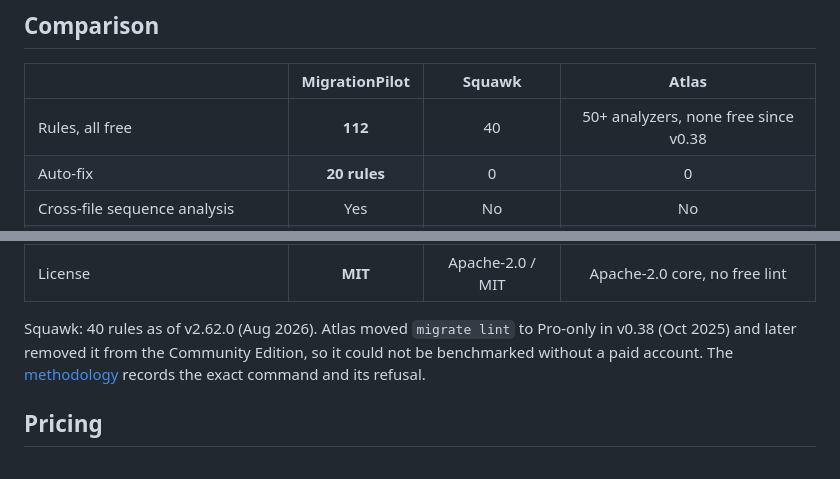
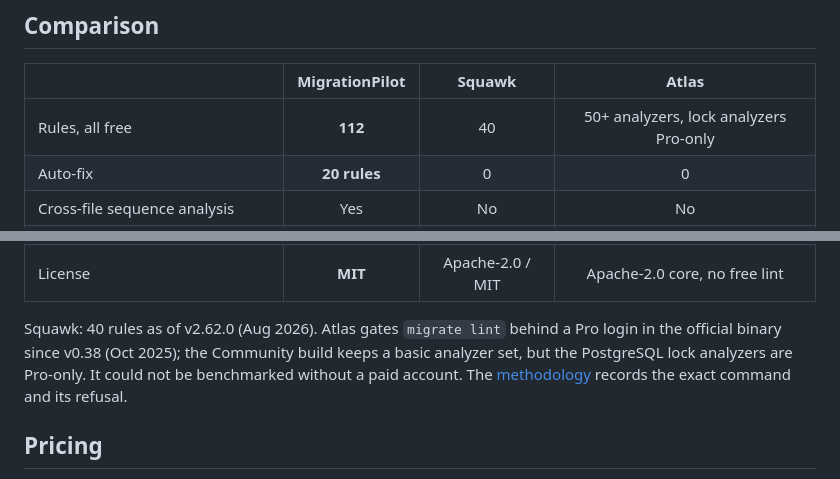
Before and after one commit to mickelsamuel/migrationpilot, a Markdown page: README.md, 2 parts joined by grey strips. Rendered like a GitHub page.

Commit message:
docs: correct Atlas lint availability in comparison

```diff
--- a/README.md
+++ b/README.md
@@ -339,7 +339,7 @@ GREEN is 0-24, YELLOW 25-49, RED 50-100.
 
 | | MigrationPilot | Squawk | Atlas |
 |---|:---:|:---:|:---:|
-| Rules, all free | **112** | 40 | 50+ analyzers, none free since v0.38 |
+| Rules, all free | **112** | 40 | 50+ analyzers, lock analyzers Pro-only |
 | Auto-fix | **20 rules** | 0 | 0 |
 | Cross-file sequence analysis | Yes | No | No |
 | Real execution against ephemeral PG | Yes | No | Yes, needs Docker |
@@ -349,7 +349,7 @@ GREEN is 0-24, YELLOW 25-49, RED 50-100.
 | SARIF for Code Scanning | Yes | No | No |
 | License | **MIT** | Apache-2.0 / MIT | Apache-2.0 core, no free lint |
 
-Squawk: 40 rules as of v2.62.0 (Aug 2026). Atlas moved `migrate lint` to Pro-only in v0.38 (Oct 2025) and later removed it from the Community Edition, so it could not be benchmarked without a paid account. The [methodology](bench/RESULTS.md#why-atlas-is-not-in-the-table) records the exact command and its refusal.
+Squawk: 40 rules as of v2.62.0 (Aug 2026). Atlas gates `migrate lint` behind a Pro login in the official binary since v0.38 (Oct 2025); the Community build keeps a basic analyzer set, but the PostgreSQL lock analyzers are Pro-only. It could not be benchmarked without a paid account. The [methodology](bench/RESULTS.md#why-atlas-is-not-in-the-table) records the exact command and its refusal.
 
 ## Pricing
 
```
